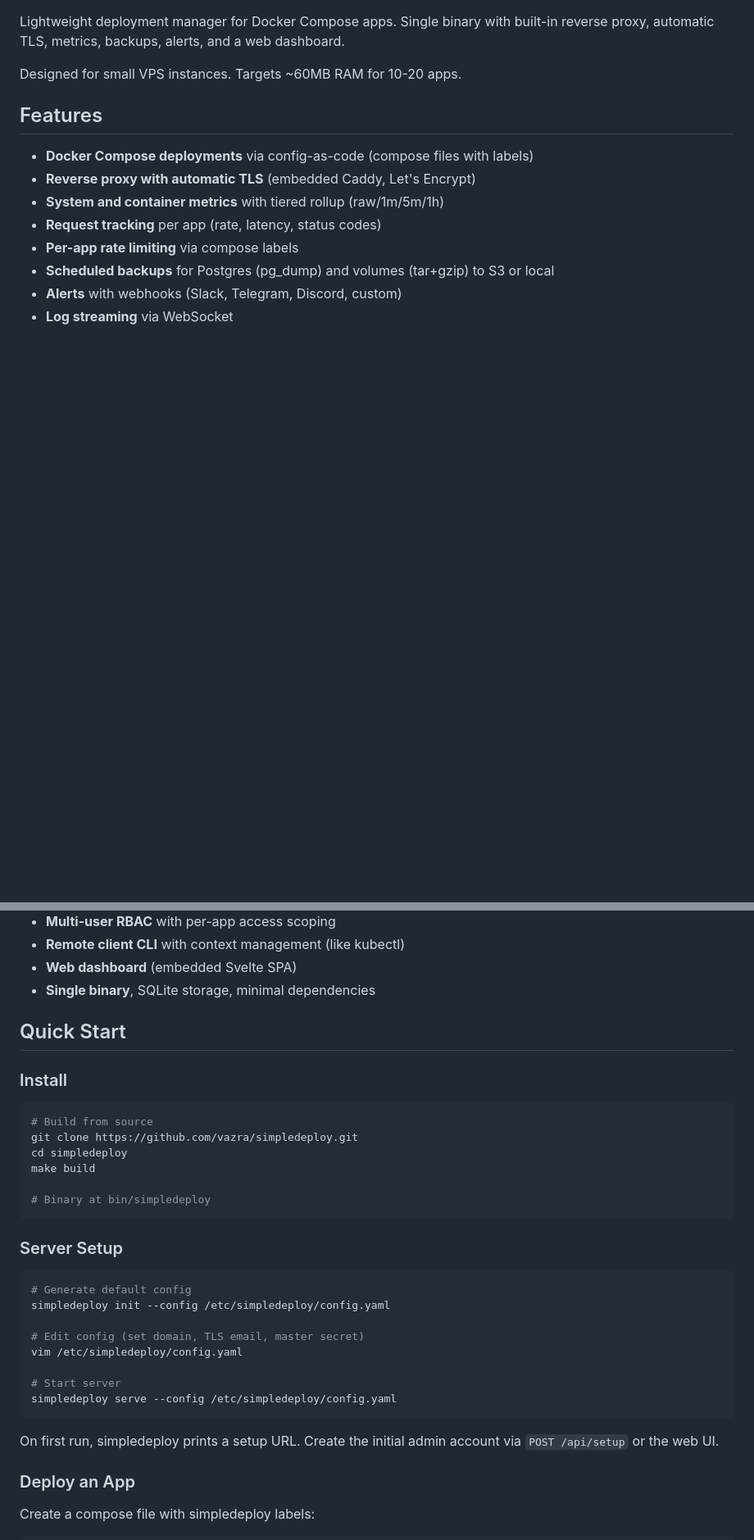
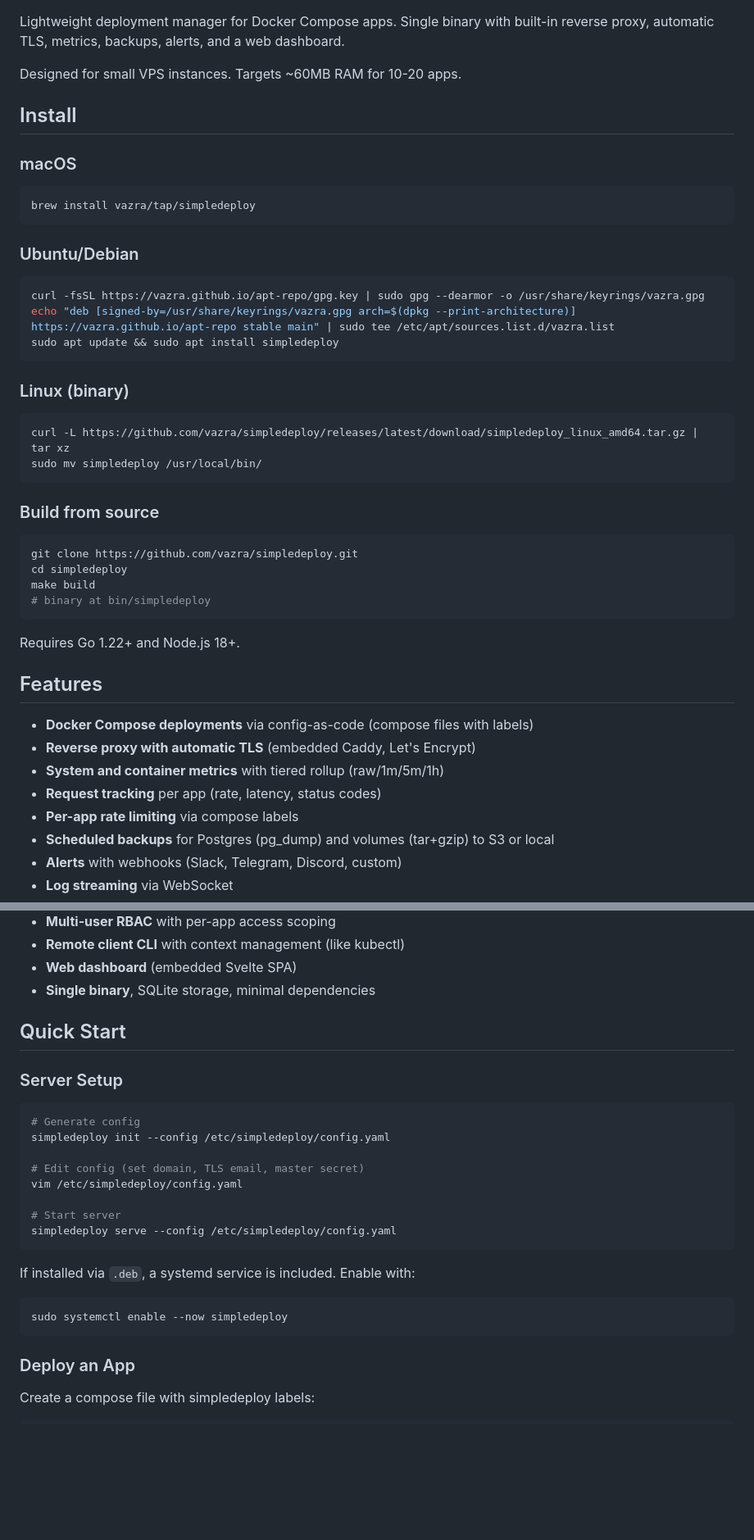
Before and after one commit to vazra/simpledeploy, a Markdown page: README.md, 2 parts joined by grey strips. Shown at 82% size. GitHub-like rendering; blank space fills up the shorter version.

Commit message:
docs: update README with install methods, update deployment and CLI docs

````diff
--- a/README.md
+++ b/README.md
@@ -3,6 +6,40 @@
 Lightweight deployment manager for Docker Compose apps. Single binary with built-in reverse proxy, automatic TLS, metrics, backups, alerts, and a web dashboard.
 
 Designed for small VPS instances. Targets ~60MB RAM for 10-20 apps.
+
+## Install
+
+### macOS
+
+```bash
+brew install vazra/tap/simpledeploy
+```
+
+### Ubuntu/Debian
+
+```bash
+curl -fsSL https://vazra.github.io/apt-repo/gpg.key | sudo gpg --dearmor -o /usr/share/keyrings/vazra.gpg
+echo "deb [signed-by=/usr/share/keyrings/vazra.gpg arch=$(dpkg --print-architecture)] https://vazra.github.io/apt-repo stable main" | sudo tee /etc/apt/sources.list.d/vazra.list
+sudo apt update && sudo apt install simpledeploy
+```
+
+### Linux (binary)
+
+```bash
+curl -L https://github.com/vazra/simpledeploy/releases/latest/download/simpledeploy_linux_amd64.tar.gz | tar xz
+sudo mv simpledeploy /usr/local/bin/
+```
+
+### Build from source
+
+```bash
+git clone https://github.com/vazra/simpledeploy.git
+cd simpledeploy
+make build
+# binary at bin/simpledeploy
+```
+
+Requires Go 1.22+ and Node.js 18+.
 
 ## Features
 
@@ -21,21 +58,10 @@ Designed for small VPS instances. Targets ~60MB RAM for 10-20 apps.
 
 ## Quick Start
 
-### Install
-
-```bash
-# Build from source
-git clone https://github.com/vazra/simpledeploy.git
-cd simpledeploy
-make build
-
-# Binary at bin/simpledeploy
-```
-
 ### Server Setup
 
 ```bash
-# Generate default config
+# Generate config
 simpledeploy init --config /etc/simpledeploy/config.yaml
 
 # Edit config (set domain, TLS email, master secret)
@@ -45,7 +71,11 @@ vim /etc/simpledeploy/config.yaml
 simpledeploy serve --config /etc/simpledeploy/config.yaml
 ```
 
-On first run, simpledeploy prints a setup URL. Create the initial admin account via `POST /api/setup` or the web UI.
+If installed via `.deb`, a systemd service is included. Enable with:
+
+```bash
+sudo systemctl enable --now simpledeploy
+```
 
 ### Deploy an App
 
````
Also changed, not shown: other parts of README.md (+4 -11 lines), docs/cli.md (+11 -0 lines), docs/deployment.md (+8 -2 lines).
